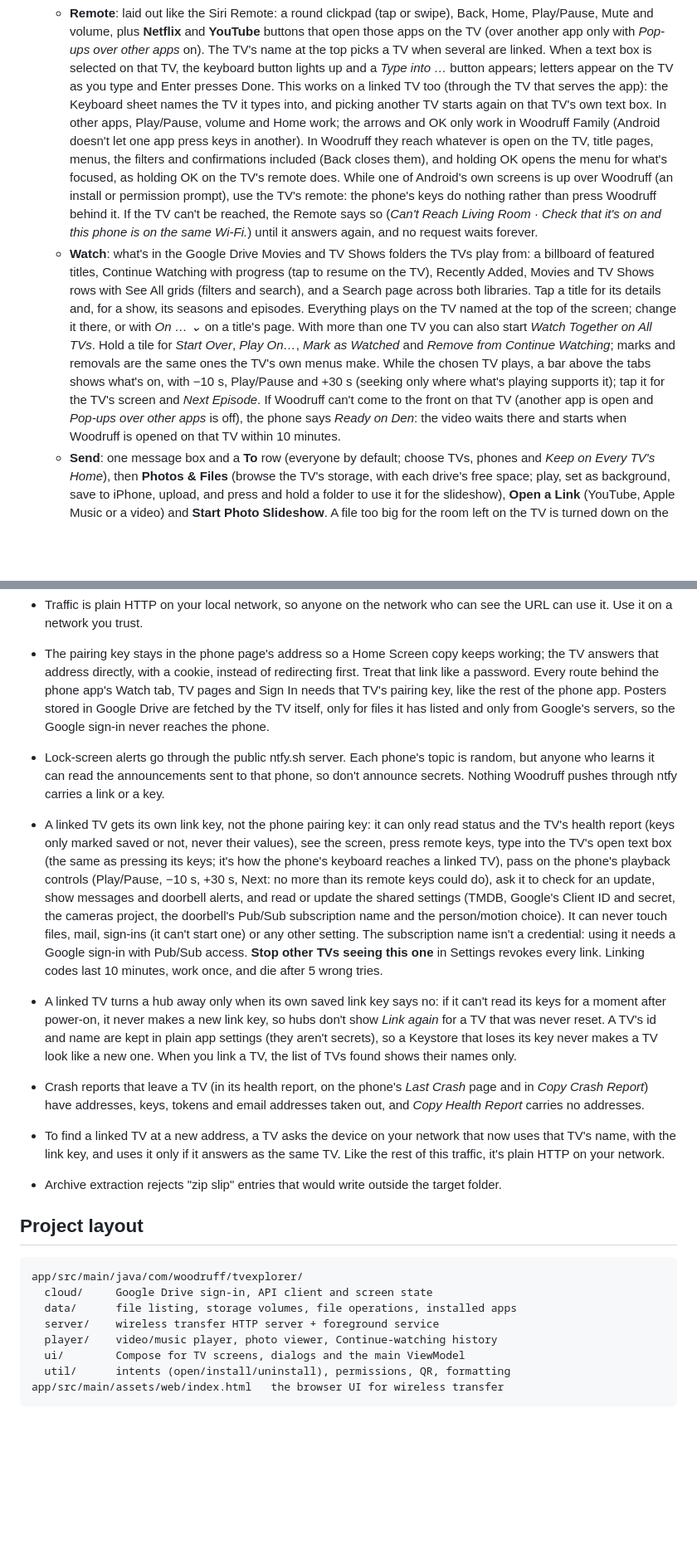
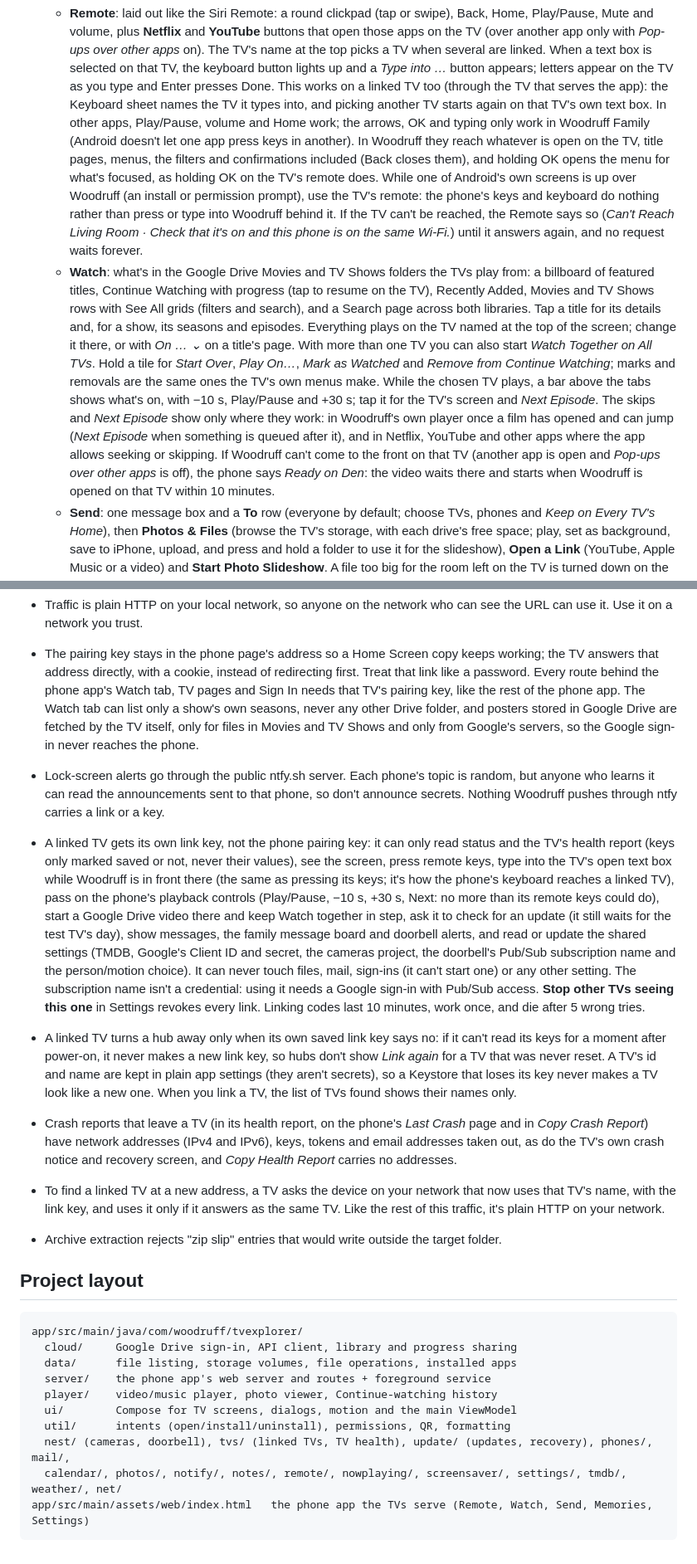
Before and after one commit to Blakew316/woodrufffiles, a Markdown page: README.md, 2 parts joined by grey strips. Shown at 83% size. Rendered like a GitHub page; blank space fills up the shorter version.

````diff
--- a/README.md
+++ b/README.md
@@ -30,13 +30,13 @@ each TV screen and phone-app tab, light and dark (`gallery` job in the build wor
     selected on that TV, the keyboard button lights up and a *Type into …* button appears; letters appear on the TV
     as you type and Enter presses Done. This works on a linked TV too (through the TV that serves the app): the
     Keyboard sheet names the TV it types into, and picking another TV starts again on that TV's own text box. In
-    other apps, Play/Pause, volume and Home work; the arrows and OK only work in Woodruff Family (Android doesn't let
-    one app press keys in another). In Woodruff they reach whatever is open on the TV, title pages, menus, the
-    filters and confirmations included (Back closes them), and holding OK opens the menu for what's focused, as
+    other apps, Play/Pause, volume and Home work; the arrows, OK and typing only work in Woodruff Family (Android
+    doesn't let one app press keys in another). In Woodruff they reach whatever is open on the TV, title pages, menus,
+    the filters and confirmations included (Back closes them), and holding OK opens the menu for what's focused, as
     holding OK on the TV's remote does. While one of Android's own screens is up over Woodruff (an install or
-    permission prompt), use the TV's remote: the phone's keys do nothing rather than press Woodruff behind it. If the
-    TV can't be reached, the Remote says so (*Can't Reach Living Room · Check that it's on and this phone is on the
-    same Wi-Fi.*) until it answers again, and no request waits forever.
+    permission prompt), use the TV's remote: the phone's keys and keyboard do nothing rather than press or type into
+    Woodruff behind it. If the TV can't be reached, the Remote says so (*Can't Reach Living Room · Check that it's on
+    and this phone is on the same Wi-Fi.*) until it answers again, and no request waits forever.
   - **Watch**: what's in the Google Drive Movies and TV Shows folders the TVs play from: a billboard of featured
     titles, Continue Watching with progress (tap to resume on the TV), Recently Added, Movies and TV Shows rows with
     See All grids (filters and search), and a Search page across both libraries. Tap a title for its details and, for
@@ -44,10 +44,11 @@ each TV screen and phone-app tab, light and dark (`gallery` job in the build wor
     with *On … ⌄* on a title's page. With more than one TV you can also start *Watch Together on All TVs*. Hold a
     tile for *Start Over*, *Play On…*, *Mark as Watched* and *Remove from Continue Watching*; marks and removals are
     the same ones the TV's own menus make. While the chosen TV plays, a bar above the tabs shows what's on, with
-    −10 s, Play/Pause and +30 s (seeking only where what's playing supports it); tap it for the TV's screen and
-    *Next Episode*. If Woodruff can't come to the front on that TV (another app is open and *Pop-ups over other apps*
-    is off), the phone says *Ready on Den*: the video waits there and starts when Woodruff is opened on that TV
-    within 10 minutes.
+    −10 s, Play/Pause and +30 s; tap it for the TV's screen and *Next Episode*. The skips and *Next Episode* show only
+    where they work: in Woodruff's own player once a film has opened and can jump (*Next Episode* when something is
+    queued after it), and in Netflix, YouTube and other apps where the app allows seeking or skipping. If Woodruff
+    can't come to the front on that TV (another app is open and *Pop-ups over other apps* is off), the phone says
+    *Ready on Den*: the video waits there and starts when Woodruff is opened on that TV within 10 minutes.
   - **Send**: one message box and a **To** row (everyone by default; choose TVs, phones and *Keep on Every TV's
     Home*), then **Photos & Files** (browse the TV's storage, with each drive's free space; play, set as background,
     save to iPhone, upload, and press and hold a folder to use it for the slideshow), **Open a Link** (YouTube, Apple
@@ -696,27 +711,30 @@ The other `tools/gallery/phone_*_check.mjs` scripts run the same way. `phone.mjs
   Use it on a network you trust.
 - The pairing key stays in the phone page's address so a Home Screen copy keeps working; the TV answers that address
   directly, with a cookie, instead of redirecting first. Treat that link like a password. Every route behind the
-  phone app's Watch tab, TV pages and Sign In needs that TV's pairing key, like the rest of the phone app. Posters
-  stored in Google Drive are fetched by the TV itself, only for files it has listed and only from Google's servers, so
-  the Google sign-in never reaches the phone.
+  phone app's Watch tab, TV pages and Sign In needs that TV's pairing key, like the rest of the phone app. The Watch
+  tab can list only a show's own seasons, never any other Drive folder, and posters stored in Google Drive are fetched
+  by the TV itself, only for files in Movies and TV Shows and only from Google's servers, so the Google sign-in never
+  reaches the phone.
 - Lock-screen alerts go through the public ntfy.sh server. Each phone's topic is random, but anyone who learns it can read
   the announcements sent to that phone, so don't announce secrets. Nothing Woodruff pushes through ntfy carries a link
   or a key.
 - A linked TV gets its own link key, not the phone pairing key: it can only read status and the TV's health report
   (keys only marked saved or not, never their values), see the screen, press remote keys, type into the TV's open text
-  box (the same as pressing its keys; it's how the phone's keyboard reaches a linked TV), pass on the phone's playback
-  controls (Play/Pause, −10 s, +30 s, Next: no more than its remote keys could do), ask it to check for an update,
-  show messages and doorbell alerts, and read or update the shared settings (TMDB, Google's Client ID and secret, the
-  cameras project, the doorbell's Pub/Sub subscription name and the person/motion choice). It can never touch files,
-  mail, sign-ins (it can't start one) or any other setting. The subscription name isn't a credential: using it needs a
-  Google sign-in with Pub/Sub access. **Stop other TVs seeing this one** in Settings revokes every link.
-  Linking codes last 10 minutes, work once, and die after 5 wrong tries.
+  box while Woodruff is in front there (the same as pressing its keys; it's how the phone's keyboard reaches a linked
+  TV), pass on the phone's playback controls (Play/Pause, −10 s, +30 s, Next: no more than its remote keys could do),
+  start a Google Drive video there and keep Watch together in step, ask it to check for an update (it still waits for
+  the test TV's day), show messages, the family message board and doorbell alerts, and read or update the shared
+  settings (TMDB, Google's Client ID and secret, the cameras project, the doorbell's Pub/Sub subscription name and the
+  person/motion choice). It can never touch files, mail, sign-ins (it can't start one) or any other setting. The
+  subscription name isn't a credential: using it needs a Google sign-in with Pub/Sub access. **Stop other TVs seeing
+  this one** in Settings revokes every link. Linking codes last 10 minutes, work once, and die after 5 wrong tries.
 - A linked TV turns a hub away only when its own saved link key says no: if it can't read its keys for a moment after
   power-on, it never makes a new link key, so hubs don't show *Link again* for a TV that was never reset. A TV's id and
   name are kept in plain app settings (they aren't secrets), so a Keystore that loses its key never makes a TV look
   like a new one. When you link a TV, the list of TVs found shows their names only.
 - Crash reports that leave a TV (in its health report, on the phone's *Last Crash* page and in *Copy Crash Report*)
-  have addresses, keys, tokens and email addresses taken out, and *Copy Health Report* carries no addresses.
+  have network addresses (IPv4 and IPv6), keys, tokens and email addresses taken out, as do the TV's own crash notice
+  and recovery screen, and *Copy Health Report* carries no addresses.
 - To find a linked TV at a new address, a TV asks the device on your network that now uses that TV's name, with the
   link key, and uses it only if it answers as the same TV. Like the rest of this traffic, it's plain HTTP on your network.
 - Archive extraction rejects "zip slip" entries that would write outside the target folder.
@@ -725,11 +743,13 @@ The other `tools/gallery/phone_*_check.mjs` scripts run the same way. `phone.mjs
 
 ```
 app/src/main/java/com/woodruff/tvexplorer/
-  cloud/     Google Drive sign-in, API client and screen state
+  cloud/     Google Drive sign-in, API client, library and progress sharing
   data/      file listing, storage volumes, file operations, installed apps
-  server/    wireless transfer HTTP server + foreground service
+  server/    the phone app's web server and routes + foreground service
   player/    video/music player, photo viewer, Continue-watching history
-  ui/        Compose for TV screens, dialogs and the main ViewModel
+  ui/        Compose for TV screens, dialogs, motion and the main ViewModel
   util/      intents (open/install/uninstall), permissions, QR, formatting
-app/src/main/assets/web/index.html   the browser UI for wireless transfer
+  nest/ (cameras, doorbell), tvs/ (linked TVs, TV health), update/ (updates, recovery), phones/, mail/,
+  calendar/, photos/, notify/, notes/, remote/, nowplaying/, screensaver/, settings/, tmdb/, weather/, net/
+app/src/main/assets/web/index.html   the phone app the TVs serve (Remote, Watch, Send, Memories, Settings)
 ```
````
Also changed, not shown: other parts of README.md (+124 -110 lines).
